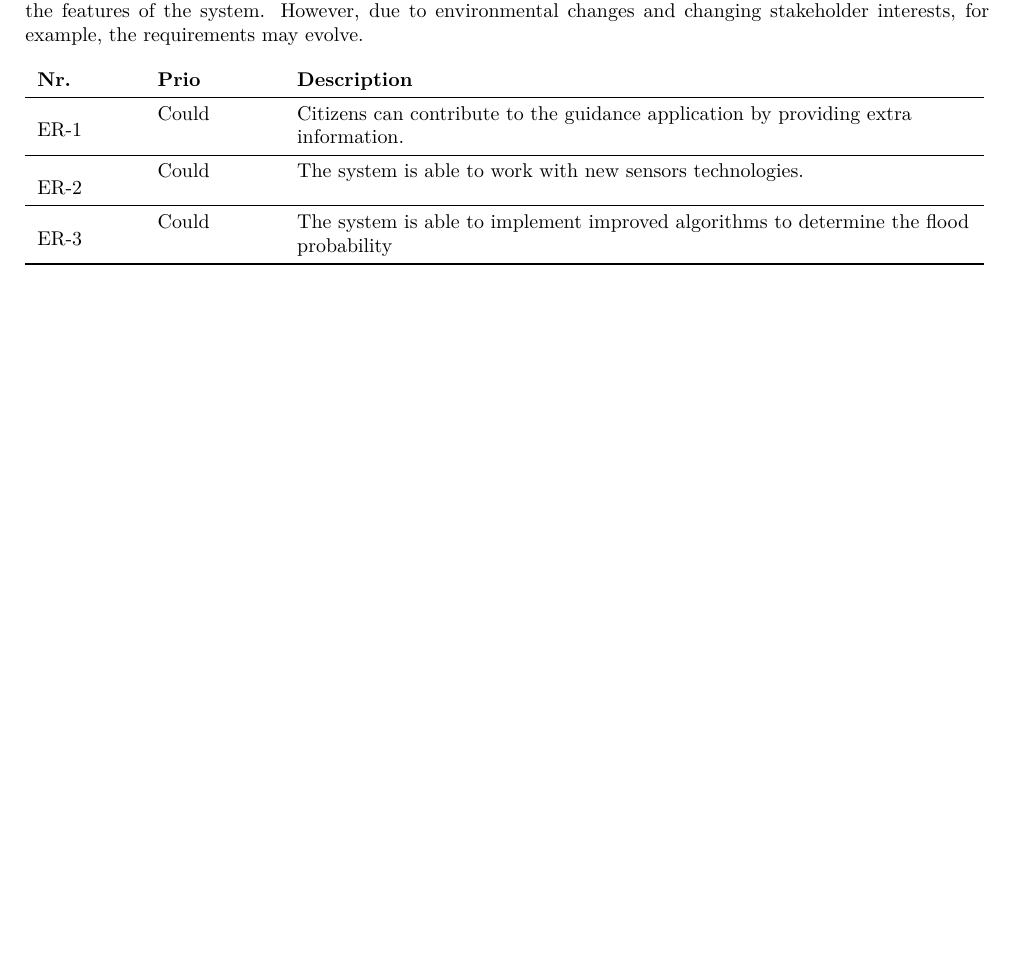
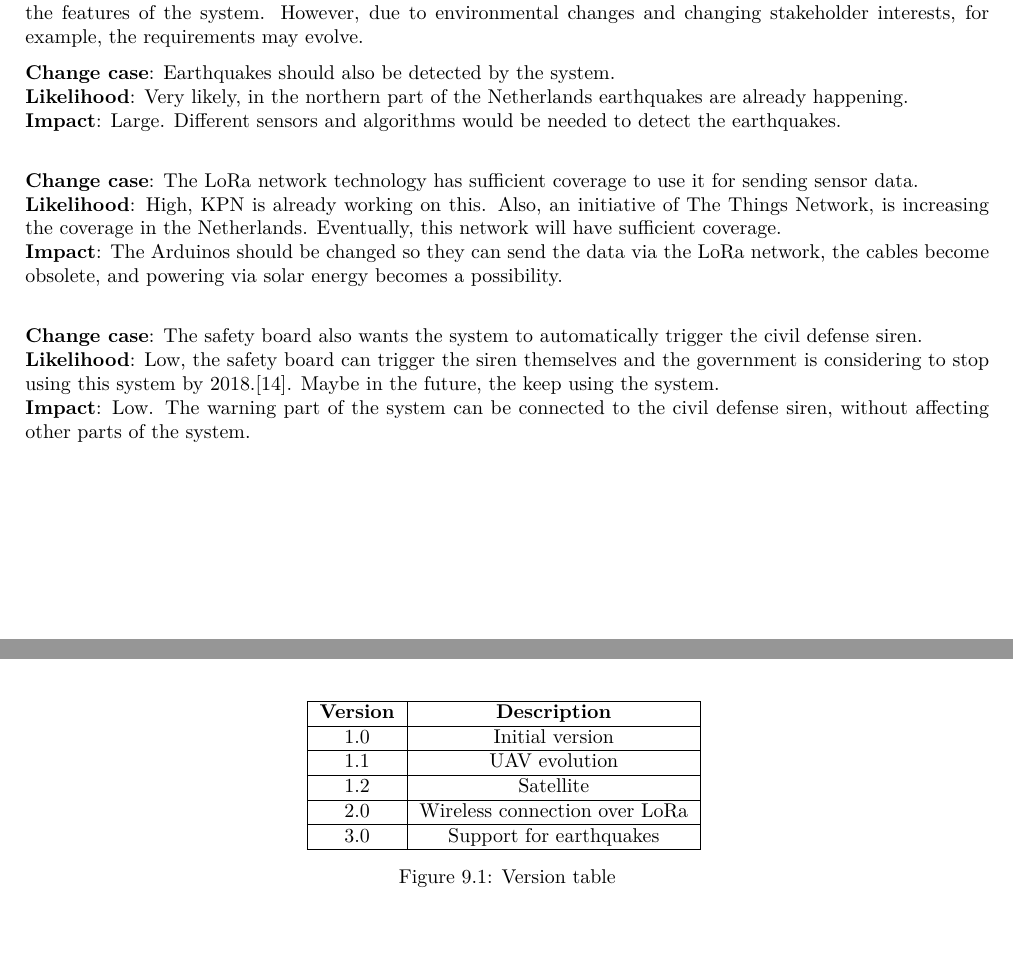
Before and after one commit to jeroenbrandsma/SA3, a LaTeX thesis (report.tex, which reads 3-requirements/evolutionrequirements.tex, 9-evolution/evolution.tex): part of page 36 of 101 before the commit and two parts of pages 36 and 96 of 102 after it, the two joined at a grey line, cut so that both start at the same text, the shorter picture padded with empty space. Compiled offline with pdfLaTeX.

Commit message:
evolution (ch. 3 and ch. 9)

```diff
--- a/3-requirements/evolutionrequirements.tex
+++ b/3-requirements/evolutionrequirements.tex
@@ -12,19 +12,37 @@ When establishing the project, architects of the system listed a certain number
 
 %\begin{longtable}{L{0.1\textwidth} L{0.12\textwidth} L{0.7\textwidth}}
 	%\textbf{Nr.} & \textbf{Name}  & \textbf{Description} \\
-\begin{longtable}{L{0.1\textwidth} L{0.12\textwidth} L{0.7\textwidth}}
-	\textbf{Nr.} & \textbf{Prio}  & \textbf{Description} \\
-	%\reqRow{rel}{Must}{Sensor sites are equipped with at least two sensors} ( why two ? )
-	\reqRow{er}{Could}{Citizens can contribute to the guidance application by providing extra information.}
 
-	\reqRow{er}{Could}{The system is able to work with new sensors technologies.}
+\textbf{Change case}: Earthquakes should also be detected by the system. \\
+\textbf{Likelihood}: Very likely, in the northern part of the Netherlands earthquakes are already happening. \\
+\textbf{Impact}:  Large. Different sensors and algorithms would be needed to detect the earthquakes. \\
 
-	\reqRow{er}{Could}{The system is able to implement improved algorithms to determine the flood probability}
 
-	%\reqRow{rel}{Must}{Redundancy} % GK: if redundancy is required, which it should be, in what way?
-	%This means adding redundancy to the system so that failure of a component does not mean failure of the entire system
-	\bottomrule
-\end{longtable}
+\textbf{Change case}: The LoRa network technology has sufficient coverage to use it for sending sensor data. \\
+\textbf{Likelihood}: High, KPN is already working on this. Also, an initiative of The Things Network, is increasing the coverage in the Netherlands. Eventually, this network will have sufficient coverage. \\
+\textbf{Impact}: The Arduinos should be changed so they can send the data via the LoRa network, the cables become obsolete, and powering via solar energy becomes a possibility. \\
+
+
+\textbf{Change case}: The safety board also wants the system to automatically trigger the civil defense siren. \\
+\textbf{Likelihood}: Low, the safety board can trigger the siren themselves and the government is considering to stop using this system by 2018.\cite{luchtalarm}. Maybe in the future, the keep using the system. \\
+\textbf{Impact}: Low. The warning part of the system can be connected to the civil defense siren, without affecting other parts of the system.
+
+
+
+
+%\begin{longtable}{L{0.1\textwidth} L{0.12\textwidth} L{0.7\textwidth}}
+%	\textbf{Nr.} & \textbf{Prio}  & \textbf{Description} \\
+%	%\reqRow{rel}{Must}{Sensor sites are equipped with at least two sensors} ( why two ? )
+%	%\reqRow{er}{Could}{Citizens can contribute to the guidance application by providing extra information.}
+%
+%	\reqRow{er}{Could}{The system is able to work with new sensors technologies.}
+%
+%	\reqRow{er}{Could}{The system is able to implement improved algorithms to determine the flood probability}
+%
+%	%\reqRow{rel}{Must}{Redundancy} % GK: if redundancy is required, which it should be, in what way?
+%	%This means adding redundancy to the system so that failure of a component does not mean failure of the entire system
+%	\bottomrule
+%\end{longtable}
 
 
 
--- a/9-evolution/evolution.tex
+++ b/9-evolution/evolution.tex
@@ -30,3 +32,19 @@ LoRa modules for the Arduino are already available.
 Using satellites, real time images can be used in order to see what the results are when there is a flood. This makes it easier to guide people to safer areas and assist emergency services. Even pictures could be made to check the state of a dyke. Using the satellite images would make the system depend less on the sensors and UAV.
 
 \section{Versions}
+
+
+\begin{figure}[H]
+	\centering
+	\begin{tabular}{|c|c|}
+		\hline \textbf{Version} & \textbf{Description} \\
+		\hline 1.0                 & Initial version                       \\
+		\hline 1.1                 & UAV evolution                       \\
+		\hline 1.2					& Satellite \\
+		\hline 2.0                  & Wireless connection over LoRa                       \\
+		\hline 3.0					& Support for earthquakes \\
+		\hline
+	\end{tabular}
+	\label{table:versions}
+	\caption{Version table}
+\end{figure}
```
Also changed, not shown: 3-requirements/riskassessment.tex (+1 -4 lines), commands.tex (+13 -0 lines), library.bib (+5 -0 lines), 9-evolution/evolution.tex (2 more changed lines).
